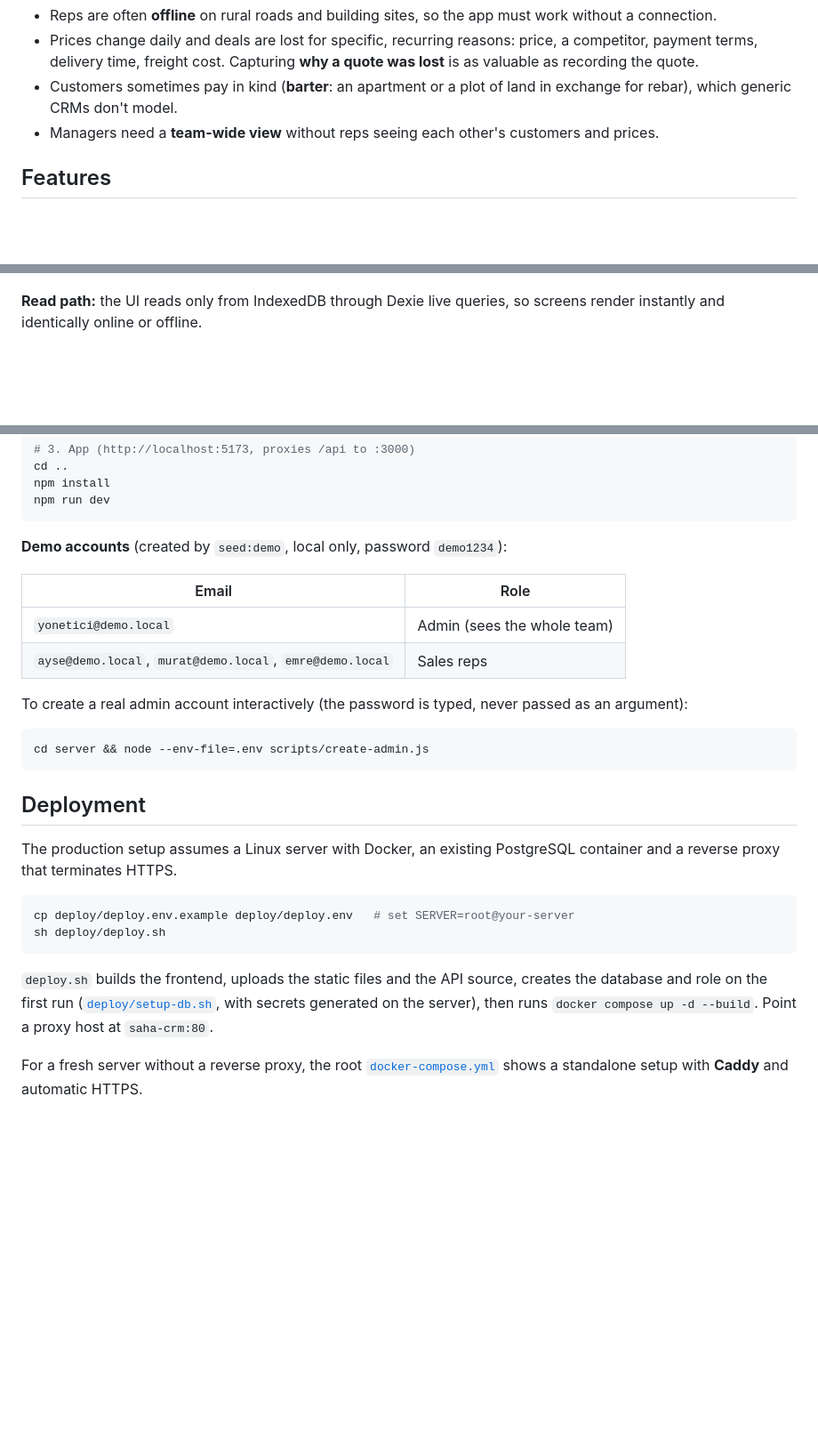
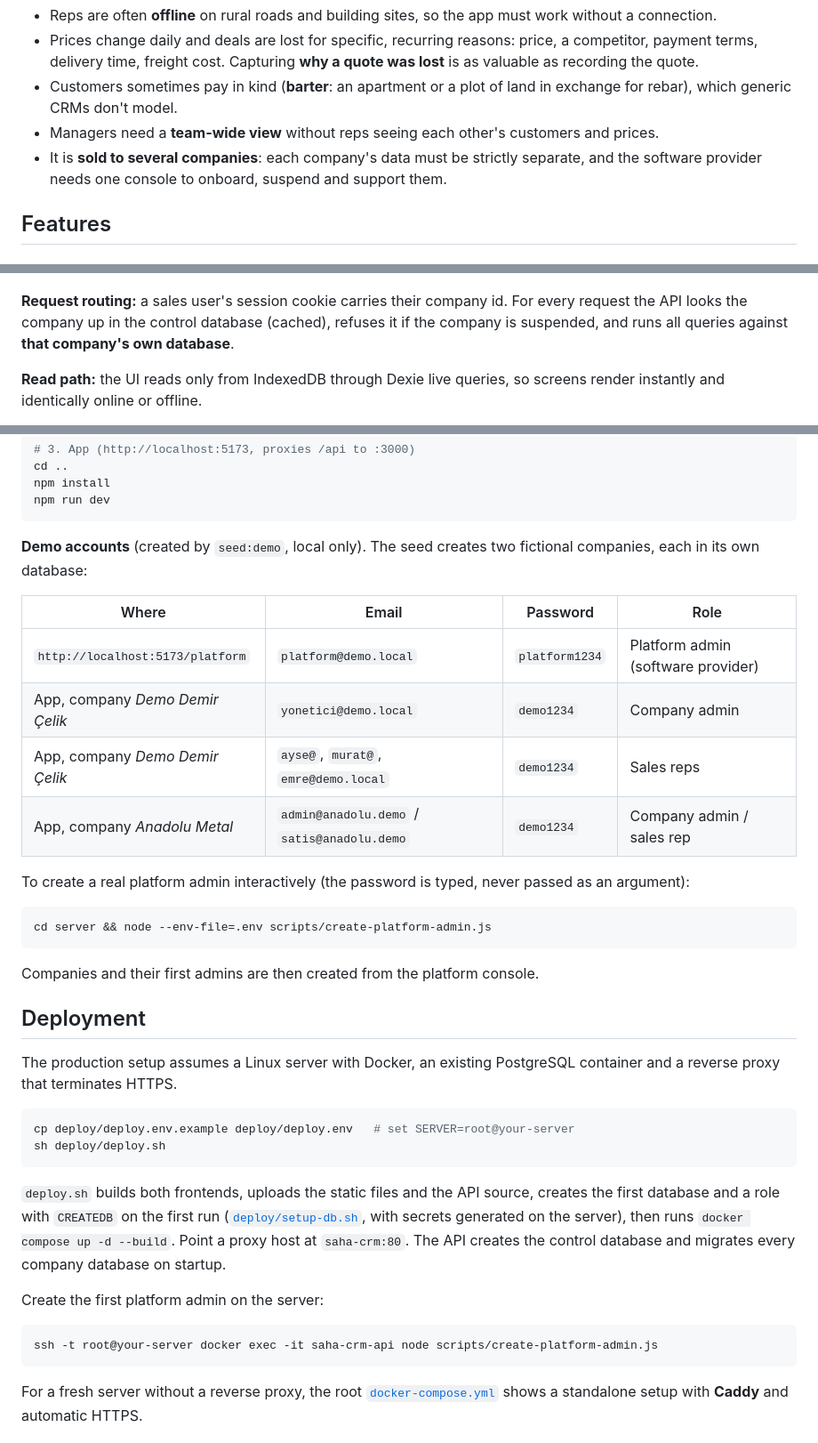
Before and after one commit to ricoglr/saha-crm, a Markdown page: README.md, 3 parts joined by grey strips. Shown at 89% size. GitHub-like rendering; blank space fills up the shorter version.

````diff
--- a/README.md
+++ b/README.md
@@ -52,6 +52,7 @@ Field sales reps at a steel trading company in Konya, Türkiye drive to construc
 - Prices change daily and deals are lost for specific, recurring reasons: price, a competitor, payment terms, delivery time, freight cost. Capturing **why a quote was lost** is as valuable as recording the quote.
 - Customers sometimes pay in kind (**barter**: an apartment or a plot of land in exchange for rebar), which generic CRMs don't model.
 - Managers need a **team-wide view** without reps seeing each other's customers and prices.
+- It is **sold to several companies**: each company's data must be strictly separate, and the software provider needs one console to onboard, suspend and support them.
 
 ## Features
 
@@ -143,5 +165,7 @@ flowchart LR
   end
 ```
+
+**Request routing:** a sales user's session cookie carries their company id. For every request the API looks the company up in the control database (cached), refuses it if the company is suspended, and runs all queries against **that company's own database**.
 
 **Read path:** the UI reads only from IndexedDB through Dexie live queries, so screens render instantly and identically online or offline.
 
@@ -212,18 +244,22 @@ npm install
 npm run dev
 ```
 
-**Demo accounts** (created by `seed:demo`, local only, password `demo1234`):
+**Demo accounts** (created by `seed:demo`, local only). The seed creates two fictional companies, each in its own database:
 
-| Email | Role |
-|---|---|
-| `yonetici@demo.local` | Admin (sees the whole team) |
-| `ayse@demo.local`, `murat@demo.local`, `emre@demo.local` | Sales reps |
+| Where | Email | Password | Role |
+|---|---|---|---|
+| `http://localhost:5173/platform` | `platform@demo.local` | `platform1234` | Platform admin (software provider) |
+| App, company *Demo Demir Çelik* | `yonetici@demo.local` | `demo1234` | Company admin |
+| App, company *Demo Demir Çelik* | `ayse@`, `murat@`, `emre@demo.local` | `demo1234` | Sales reps |
+| App, company *Anadolu Metal* | `admin@anadolu.demo` / `satis@anadolu.demo` | `demo1234` | Company admin / sales rep |
 
-To create a real admin account interactively (the password is typed, never passed as an argument):
+To create a real platform admin interactively (the password is typed, never passed as an argument):
 
 ```bash
-cd server && node --env-file=.env scripts/create-admin.js
+cd server && node --env-file=.env scripts/create-platform-admin.js
 ```
+
+Companies and their first admins are then created from the platform console.
 
 ## Deployment
 
@@ -234,7 +270,13 @@ cp deploy/deploy.env.example deploy/deploy.env   # set SERVER=root@your-server
 sh deploy/deploy.sh
 ```
 
-`deploy.sh` builds the frontend, uploads the static files and the API source, creates the database and role on the first run ([`deploy/setup-db.sh`](deploy/setup-db.sh), with secrets generated on the server), then runs `docker compose up -d --build`. Point a proxy host at `saha-crm:80`.
+`deploy.sh` builds both frontends, uploads the static files and the API source, creates the first database and a role with `CREATEDB` on the first run ([`deploy/setup-db.sh`](deploy/setup-db.sh), with secrets generated on the server), then runs `docker compose up -d --build`. Point a proxy host at `saha-crm:80`. The API creates the control database and migrates every company database on startup.
+
+Create the first platform admin on the server:
+
+```bash
+ssh -t root@your-server docker exec -it saha-crm-api node scripts/create-platform-admin.js
+```
 
 For a fresh server without a reverse proxy, the root [`docker-compose.yml`](docker-compose.yml) shows a standalone setup with **Caddy** and automatic HTTPS.
 
````
Also changed, not shown: other parts of README.md (+67 -17 lines), docs/screenshots/platform-audit.jpg (added), docs/screenshots/platform-create.jpg (added), docs/screenshots/platform-detail.jpg (added), docs/screenshots/platform-overview.jpg (added), docs/screenshots/platform-tenants.jpg (added).
